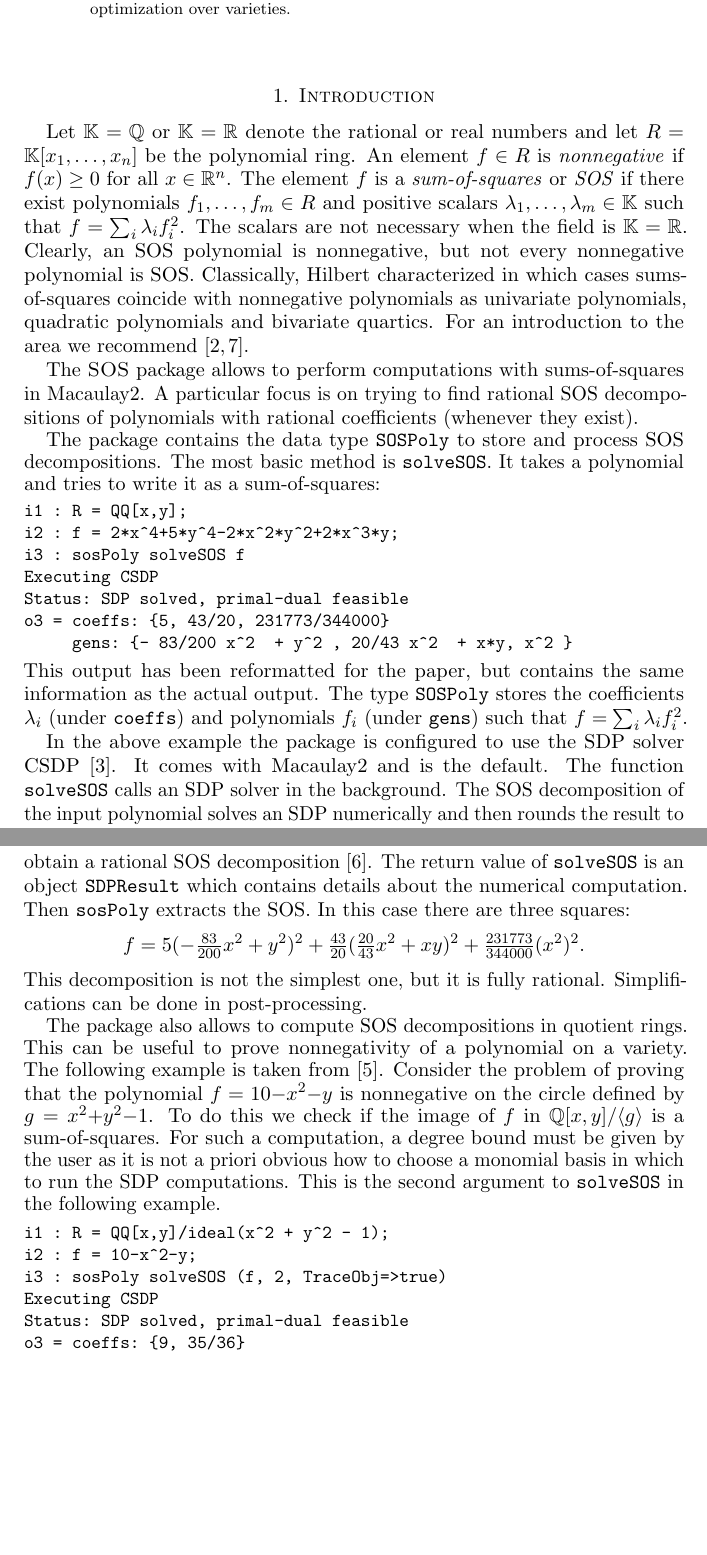
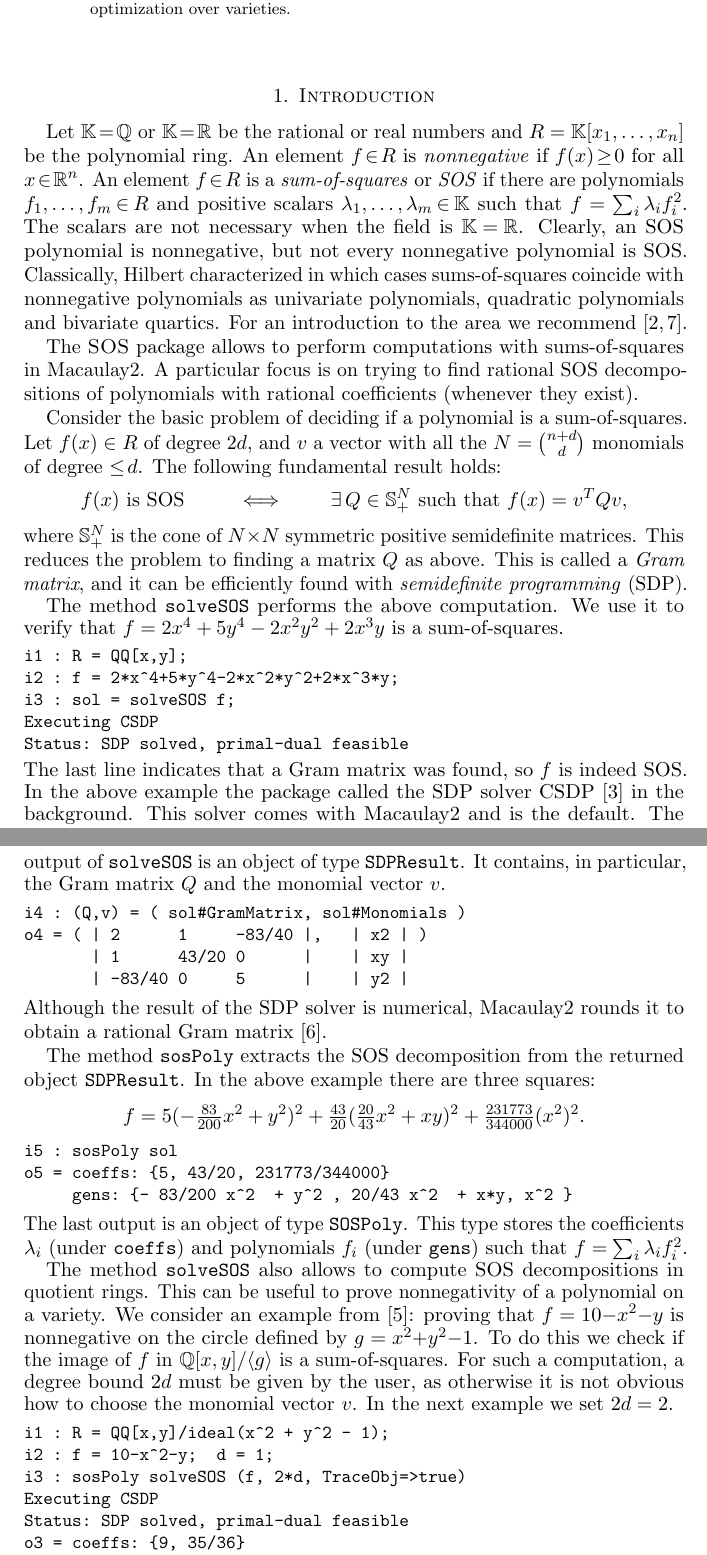
Before and after one commit to diegcif/SumsOfSquares.m2, a LaTeX paper (PDF/SOS.tex): two parts of pages 1 and 2 of 6 before the commit and two parts of pages 1 and 2 of 7 after it, joined at a grey line, cut so that both start at the same text, the shorter picture padded with empty space. Compiled offline with pdfLaTeX.

Commit message:
reorganize introduction
talk about Gram matrix

```diff
--- a/PDF/SOS.tex
+++ b/PDF/SOS.tex
@@ -67,10 +67,10 @@
 \section{Introduction}
 \label{s:intro}
 
-Let $\kk = \QQ$ or $\kk = \RR$ denote the rational or real numbers and let $R = \kk[x_{1},\dots,x_{n}]$ be the polynomial ring.
-An element $f\in R$ is \emph{nonnegative} if $f(x) \ge 0$ for all $x \in \RR^{n}$.
-The element $f$ is a \emph{sum-of-squares} or \emph{SOS} if there exist polynomials $f_{1},\dots,f_{m} \in R$ and positive scalars $\lambda_{1},\dots,\lambda_{m}\in \kk$ such that $f=\sum_{i}\lambda_i f_{i}^{2}$.
-The scalars are not necessary when the field is $\kk=\RR$.
+Let $\kk \!=\! \QQ$ or $\kk \!=\! \RR$ be the rational or real numbers and $R = \kk[x_{1},\dots,x_{n}]$ be the polynomial ring.
+An element $f\!\in\! R$ is \emph{nonnegative} if $f(x) \!\ge\! 0$ for all $x \!\in\! \RR^{n}$.
+An element $f\!\in\! R$ is a \emph{sum-of-squares} or \emph{SOS} if there are polynomials $f_{1},\dots,f_{m} \!\in\! R$ and positive scalars $\lambda_{1},\dots,\lambda_{m} \!\in\! \kk$ such that $f=\sum_{i}\lambda_i f_{i}^{2}$.
+The scalars are not necessary when the field is $\kk\!=\!\RR$.
 Clearly, an SOS polynomial is nonnegative, but not every nonnegative polynomial is SOS.
 Classically, Hilbert characterized in which cases sums-of-squares coincide with nonnegative polynomials as univariate polynomials, quadratic polynomials and bivariate quartics.
 For an introduction to the area we recommend~\cite{scheiderer2009positivity,blekherman2012semidefinite}.
@@ -78,50 +78,79 @@ For an introduction to the area we recommend~\cite{scheiderer2009positivity,blek
 The \SOS package allows to perform computations with sums-of-squares in \Mac.
 A particular focus is on trying to find rational SOS decompositions of polynomials with rational coefficients (whenever they exist).
 
-The package contains the data type \verb|SOSPoly| to store and process SOS decompositions.
-The most basic method is \verb|solveSOS|.
-It takes a polynomial and tries to write it as a sum-of-squares:
+Consider the basic problem of deciding if a polynomial is a sum-of-squares.
+Let $f(x)\in R$ of degree~$2d$,
+and $v$ a vector with all the $N=\binom{n+d}{d}$ monomials of degree $\leq\!d$.
+The following fundamental result holds:
+\begin{align*}
+  f(x) \text{ is SOS }
+  \qquad\iff\qquad
+  \exists\, Q\in \mathbb{S}_+^N \text{ such that } f(x) = v^T Q v,
+\end{align*}
+where $\mathbb{S}_+^N$ is the cone of $N{\times} N$ symmetric positive semidefinite matrices.
+This reduces the problem to finding a matrix $Q$ as above.
+This is called a \emph{Gram matrix}, and it can be efficiently found with \emph{semidefinite programming} (SDP).
+
+The method \verb|solveSOS| performs the above computation.
+We use it to verify that $f = 2 x^4 + 5 y^4 - 2 x^2 y^2 + 2 x^3 y$ is a sum-of-squares.
+%The input is the polynomial $f(x)$.
 {\small
 \begin{verbatim}
 i1 : R = QQ[x,y];
 i2 : f = 2*x^4+5*y^4-2*x^2*y^2+2*x^3*y;
-i3 : sosPoly solveSOS f
+i3 : sol = solveSOS f;
 Executing CSDP
 Status: SDP solved, primal-dual feasible
-o3 = coeffs: {5, 43/20, 231773/344000}
+\end{verbatim}
+}
+\noindent
+The last line indicates that a Gram matrix was found, so $f$ is indeed~SOS.
+In the above example the package called the SDP solver CSDP~\cite{borchers1999csdp} in the background.
+This solver comes with \Mac and is the default.
+The output of \verb|solveSOS| is an object of type \verb|SDPResult|.
+It contains, in particular, the Gram matrix~$Q$ and the monomial vector~$v$.
+{\small
+\begin{verbatim}
+i4 : (Q,v) = ( sol#GramMatrix, sol#Monomials )
+o4 = ( | 2      1     -83/40 |,   | x2 | )
+       | 1      43/20 0      |    | xy |
+       | -83/40 0     5      |    | y2 |
+\end{verbatim}
+}
+\noindent
+Although the result of the SDP solver is numerical, Macaulay2 rounds it to obtain a rational Gram matrix~\cite{peyrl2008computing}.
+
+The method \verb|sosPoly| extracts the SOS decomposition from the returned object \verb|SDPResult|.
+In the above example there are three squares:
+\[
+  f = 5(-\tfrac{83}{200} x^{2}+y^{2})^{2} + \tfrac{43}{20}
+  (\tfrac{20}{43}x^{2} + xy)^{2} + \tfrac{231773}{344000} (x^{2})^{2}.
+\]
+{\small
+\begin{verbatim}
+i5 : sosPoly sol
+o5 = coeffs: {5, 43/20, 231773/344000}
      gens: {- 83/200 x^2  + y^2 , 20/43 x^2  + x*y, x^2 }
 \end{verbatim}
 }
 \noindent
-This output has been reformatted for the paper, but contains the same information as the actual output.
-The type \verb|SOSPoly| stores the coefficients $\lambda_{i}$ (under \verb|coeffs|) and polynomials $f_{i}$ (under \verb|gens|) such that $f = \sum_{i}\lambda_{i}f_{i}^{2}$.
+The last output is an object of type \verb|SOSPoly|.
+This type stores the coefficients $\lambda_{i}$ (under \verb|coeffs|) and polynomials $f_{i}$ (under \verb|gens|) such that $f = \sum_{i}\lambda_{i}f_{i}^{2}$.
+%The decomposition obtained is not the simplest one, but it is fully rational.
+%It can be simplified in post-processing.
 
-In the above example the package is configured to use the SDP solver CSDP~\cite{borchers1999csdp}.
-It comes with \Mac and is the default.
-The function \verb|solveSOS| calls an SDP solver in the background.
-The SOS decomposition of the input polynomial solves an SDP numerically and then rounds the result to obtain a rational SOS decomposition~\cite{peyrl2008computing}.
-The return value of \verb|solveSOS| is an object \verb|SDPResult| which contains details about the numerical computation.
-Then \verb|sosPoly| extracts the SOS.
-In this case there are three squares:
-\[
-  f = 5(-\tfrac{83}{200} x^{2}+y^{2})^{2} + \tfrac{43}{20}
-  (\tfrac{20}{43}x^{2} + xy)^{2} + \tfrac{231773}{344000} (x^{2})^{2}.
-\]
-This decomposition is not the simplest one, but it is fully rational.
-Simplifications can be done in post-processing.
-
-The package also allows to compute SOS decompositions in quotient rings.
+The method \verb|solveSOS| also allows to compute SOS decompositions in quotient rings.
 This can be useful to prove nonnegativity of a polynomial on a variety.
-The following example is taken from~\cite{parrilo2005exploiting}.
-Consider the problem of proving that the polynomial $f = 10{-}x^2{-}y$ is nonnegative on the circle defined by $g = x^2 {+} y^2 {-} 1$.
+We consider an example from~\cite{parrilo2005exploiting}:
+proving that $f = 10{-}x^2{-}y$ is nonnegative on the circle defined by $g = x^2 {+} y^2 {-} 1$.
 To do this we check if the image of $f$ in $\QQ[x,y]/\langle g\rangle$ is a sum-of-squares.
-For such a computation, a degree bound must be given by the user as it is not a priori obvious how to choose a monomial basis in which to run the SDP computations.
-This is the second argument to \verb|solveSOS| in the following example.
+For such a computation, a degree bound $2d$ must be given by the user, as otherwise it is not obvious how to choose the monomial vector~$v$.
+In the next example we set $2d=2$.
 {\small
 \begin{verbatim}
 i1 : R = QQ[x,y]/ideal(x^2 + y^2 - 1);
-i2 : f = 10-x^2-y;
-i3 : sosPoly solveSOS (f, 2, TraceObj=>true)
+i2 : f = 10-x^2-y;  d = 1;
+i3 : sosPoly solveSOS (f, 2*d, TraceObj=>true)
 Executing CSDP
 Status: SDP solved, primal-dual feasible
 o3 = coeffs: {9, 35/36}
```
Also changed, not shown: PDF/SOS.tex (22 more changed lines).
